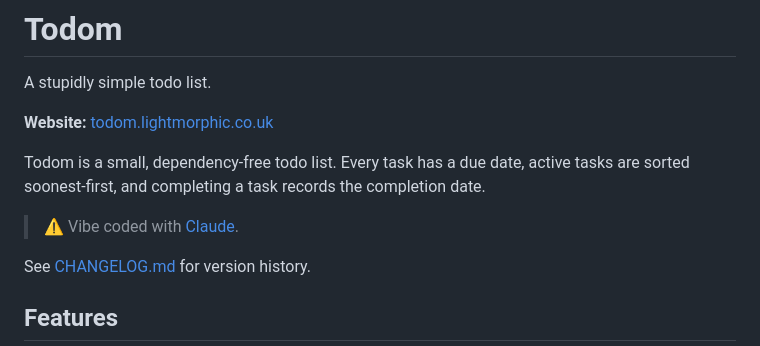
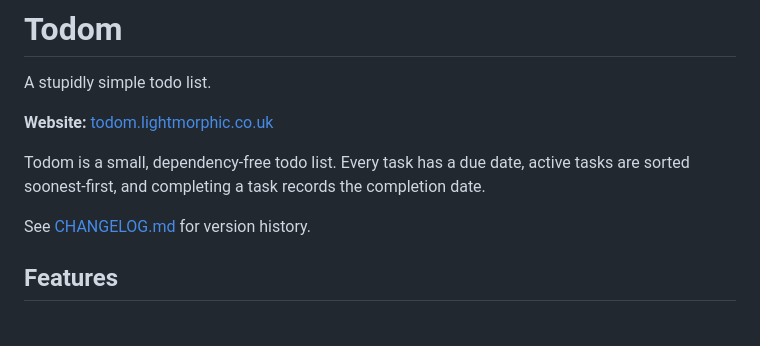
Before and after one commit to lightmorphic/todom, a Markdown page: README.md, the part around the change. Rendered like a GitHub page; blank space fills up the shorter version.

Commit message:
Remove vibe-coded note from README

```diff
--- a/README.md
+++ b/README.md
@@ -11,8 +11,6 @@ A stupidly simple todo list.
 Todom is a small, dependency-free todo list. Every task has a due
 date, active tasks are sorted soonest-first, and completing a task
 records the completion date.
-
-> ⚠️ Vibe coded with [Claude](https://claude.ai).
 
 See [CHANGELOG.md](./CHANGELOG.md) for version history.
 
```
